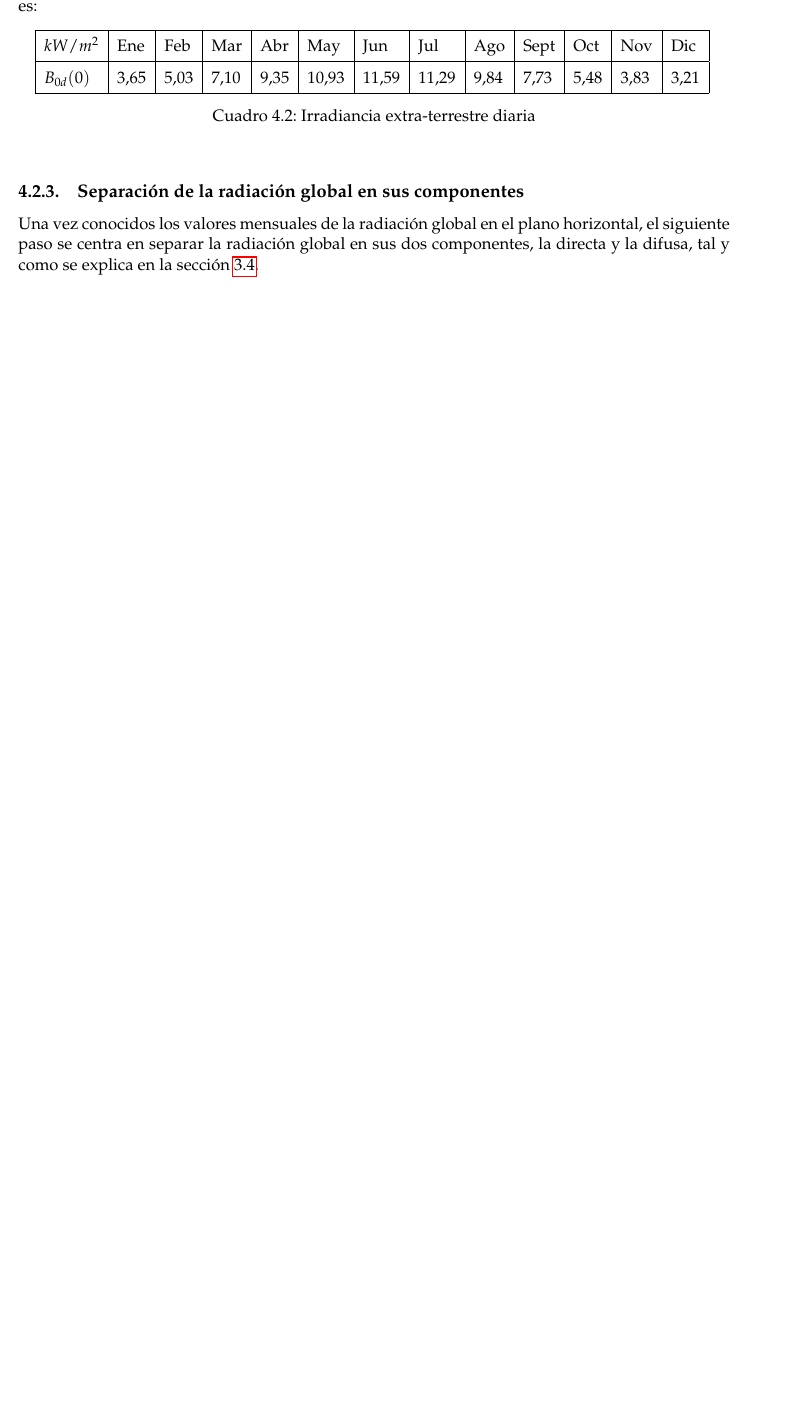
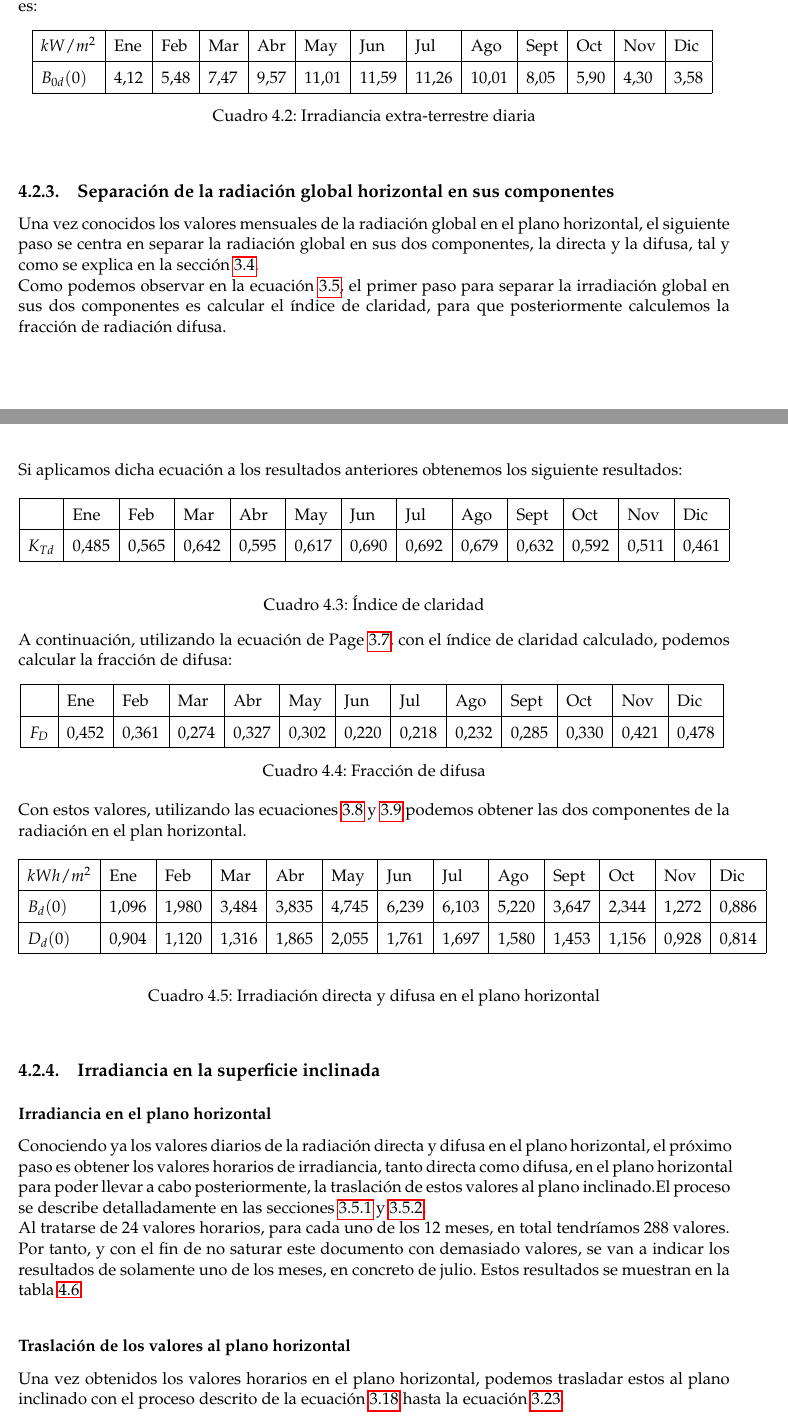
Before and after one commit to IonutMorariu/PV-Calculator, a LaTeX thesis (Document/Memoria TFG.tex, which reads Document/app_example.tex): part of page 48 of 50 before the commit and two parts of pages 48 and 49 of 52 after it, the two joined at a grey line, cut so that both start at the same text, the shorter picture padded with empty space. Compiled offline with pdfLaTeX.

Commit message:
More work on app example. fixed eqn labels

```diff
--- a/Document/app_example.tex
+++ b/Document/app_example.tex
@@ -82,12 +82,62 @@ En las ecuaciones de la sección \ref{section:extra-irrad} se indican los pasos
 \begin{tabular}{|l|l|l|l|l|l|l|l|l|l|l|l|l|}
 \hline
 $kW/m^2$   & Ene & Feb & Mar & Abr & May & Jun & Jul & Ago & Sept & Oct & Nov & Dic \\ \hline
-$B_{0d}(0)$ & 3,65 & 5,03 & 7,10 & 9,35 & 10,93 & 11,59 & 11,29 & 9,84 & 7,73 & 5,48  & 3,83 & 3,21 \\ \hline
+$B_{0d}(0)$ & 4,12 & 5,48 & 7,47 & 9,57 & 11,01 & 11,59 & 11,26 & 10,01 & 8,05 & 5,90  & 4,30 & 3,58 \\ \hline
 \end{tabular}
 \label{tab:extra_irrad_values}
 \caption{Irradiancia extra-terrestre diaria}
 \end{table}
 
-\subsection{Separación de la radiación global en sus componentes}
+\subsection{Separación de la radiación global horizontal en sus componentes}
 
 Una vez conocidos los valores mensuales de la radiación global en el plano horizontal, el siguiente paso se centra en separar la radiación global en sus dos componentes, la directa y la difusa, tal y como se explica en la sección \ref{section:radiation_components}.
+
+Como podemos observar en la ecuación \ref{eqn:ktd}, el primer paso para separar la irradiación global en sus dos componentes es calcular el índice de claridad, para que posteriormente calculemos la fracción de radiación difusa.
+\newpage
+
+Si aplicamos dicha ecuación a los resultados anteriores obtenemos los siguiente resultados:
+
+\begin{table}[ht]
+\centering
+\begin{tabular}{|l|l|l|l|l|l|l|l|l|l|l|l|l|}
+\hline
+    & Ene & Feb & Mar & Abr & May & Jun & Jul & Ago & Sept & Oct & Nov & Dic \\ \hline
+$K_{Td}$ & 0,485 & 0,565 & 0,642 & 0,595 & 0,617 & 0,690 & 0,692 & 0,679 & 0,632 & 0,592 & 0,511  & 0,461  \\ \hline
+\end{tabular}
+\label{tab:clarity_index}
+\caption{Índice de claridad}
+\end{table}
+
+A continuación, utilizando la ecuación de Page \ref{eqn:page}, con el índice de claridad calculado, podemos calcular la fracción de difusa:
+
+\begin{table}[ht]
+\centering
+\begin{tabular}{|l|l|l|l|l|l|l|l|l|l|l|l|l|}
+\hline
+   		& Ene   & Feb   & Mar   & Abr   & May   & Jun   & Jul   & Ago   & Sept  & Oct   & Nov    & Dic    \\ \hline
+$F_{D}$ & 0,452 & 0,361 & 0,274 & 0,327 & 0,302 & 0,220 & 0,218 & 0,232 & 0,285 & 0,330 & 0,421  & 0,478  \\ \hline
+\end{tabular}
+\label{tab:difuse_part}
+\caption{Fracción de difusa}
+\end{table}
+
+Con estos valores, utilizando las ecuaciones \ref{eqn:rad_difusa} y \ref{eqn:rad_directa} podemos obtener las dos componentes de la radiación en el plan horizontal.
+
+\begin{table}[ht]
+\centering
+\begin{tabular}{|l|l|l|l|l|l|l|l|l|l|l|l|l|}
+\hline
+$kWh/m^2$  & Ene   & Feb   & Mar   & Abr   & May   & Jun   & Jul   & Ago   & Sept  & Oct   & Nov    & Dic    \\ \hline
+$B_{d}(0)$ & 1,096 & 1,980 & 3,484 & 3,835 & 4,745 & 6,239 & 6,103 & 5,220 & 3,647 & 2,344 & 1,272  & 0,886  \\ \hline
+$D_{d}(0)$ & 0,904 & 1,120 & 1,316 & 1,865 & 2,055 & 1,761 & 1,697 & 1,580 & 1,453 & 1,156 & 0,928  & 0,814  \\ \hline
+\end{tabular}
+\label{tab:rad_components}
+\caption{Irradiación directa y difusa en el plano horizontal}
+\end{table}
+
+\subsection{Irradiancia en la superficie inclinada}
+
+\subsubsection{Irradiancia en el plano horizontal}
+Conociendo ya los valores diarios de la radiación directa y difusa en el plano horizontal, el próximo paso es obtener los valores horarios de irradiancia, tanto directa como difusa, en el plano horizontal para poder llevar a cabo posteriormente, la traslación de estos valores al plano inclinado.El proceso se describe detalladamente en las secciones \ref{section:3.5.1} y \ref{section:3.5.2}.
+
+Al tratarse de 24 valores horarios, para cada uno de los 12 meses, en total tendríamos 288 valores. Por tanto, y con el fin de no saturar este documento con demasiado valores, se van a indicar los resultados de solamente uno de los meses, en concreto de julio. Estos resultados se muestran en la tabla \ref{tab:hourly_horizontal_values}
@@ -93,0 +181,5 @@ Una vez conocidos los valores mensuales de la radiación global en el plano hori
+\end{table}
+
+\subsubsection{Traslación de los valores al plano horizontal}
+
+Una vez obtenidos los valores horarios en el plano horizontal, podemos trasladar estos al plano inclinado con el proceso descrito de la ecuación \ref{eqn:B_beta_alpha} hasta la ecuación \ref{eqn:ang_incid}.
```
Also changed, not shown: Document/main_body.tex (+28 -22 lines), Document/Memoria TFG.pdf, Document/app_example.tex (37 more changed lines).
